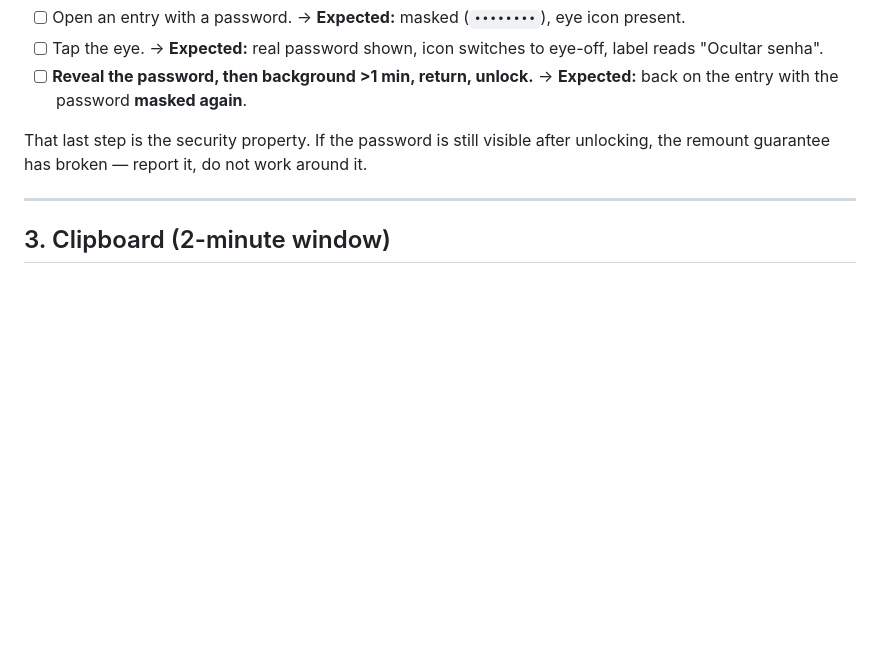
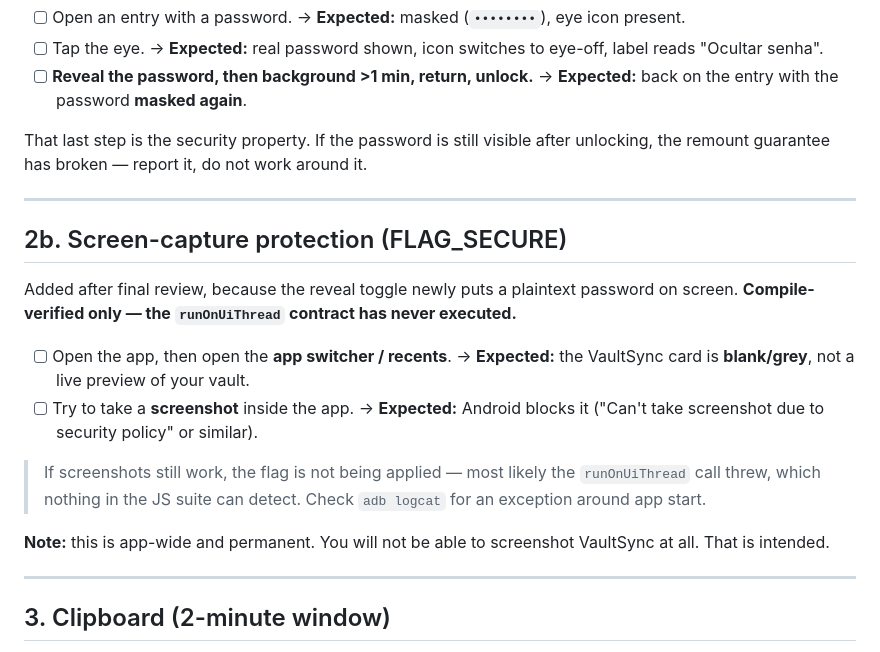
Before and after one commit to actulio/vaultsync, a Markdown page: docs/TESTING-2026-07-18-ux-lock-drive.md, the part around the change. Rendered like a GitHub page; blank space fills up the shorter version.

Commit message:
docs(testing): add FLAG_SECURE checks to the on-device checklist
Screen-capture protection is compile-verified only — the runOnUiThread
contract has never executed, and no JS test can detect it throwing.

Co-Authored-By: Claude Opus 4.8 <noreply@anthropic.com>

```diff
--- a/docs/TESTING-2026-07-18-ux-lock-drive.md
+++ b/docs/TESTING-2026-07-18-ux-lock-drive.md
@@ -78,6 +78,21 @@ That last step is the security property. If the password is still visible after
 
 ---
 
+## 2b. Screen-capture protection (FLAG_SECURE)
+
+Added after final review, because the reveal toggle newly puts a plaintext password on screen. **Compile-verified only — the `runOnUiThread` contract has never executed.**
+
+- [ ] Open the app, then open the **app switcher / recents**.
+      → **Expected:** the VaultSync card is **blank/grey**, not a live preview of your vault.
+- [ ] Try to take a **screenshot** inside the app.
+      → **Expected:** Android blocks it ("Can't take screenshot due to security policy" or similar).
+
+> If screenshots still work, the flag is not being applied — most likely the `runOnUiThread` call threw, which nothing in the JS suite can detect. Check `adb logcat` for an exception around app start.
+
+**Note:** this is app-wide and permanent. You will not be able to screenshot VaultSync at all. That is intended.
+
+---
+
 ## 3. Clipboard (2-minute window)
 
 - [ ] Copy a password. → **Expected:** toast reads "Copiado! Será limpo em 2 min".
```
